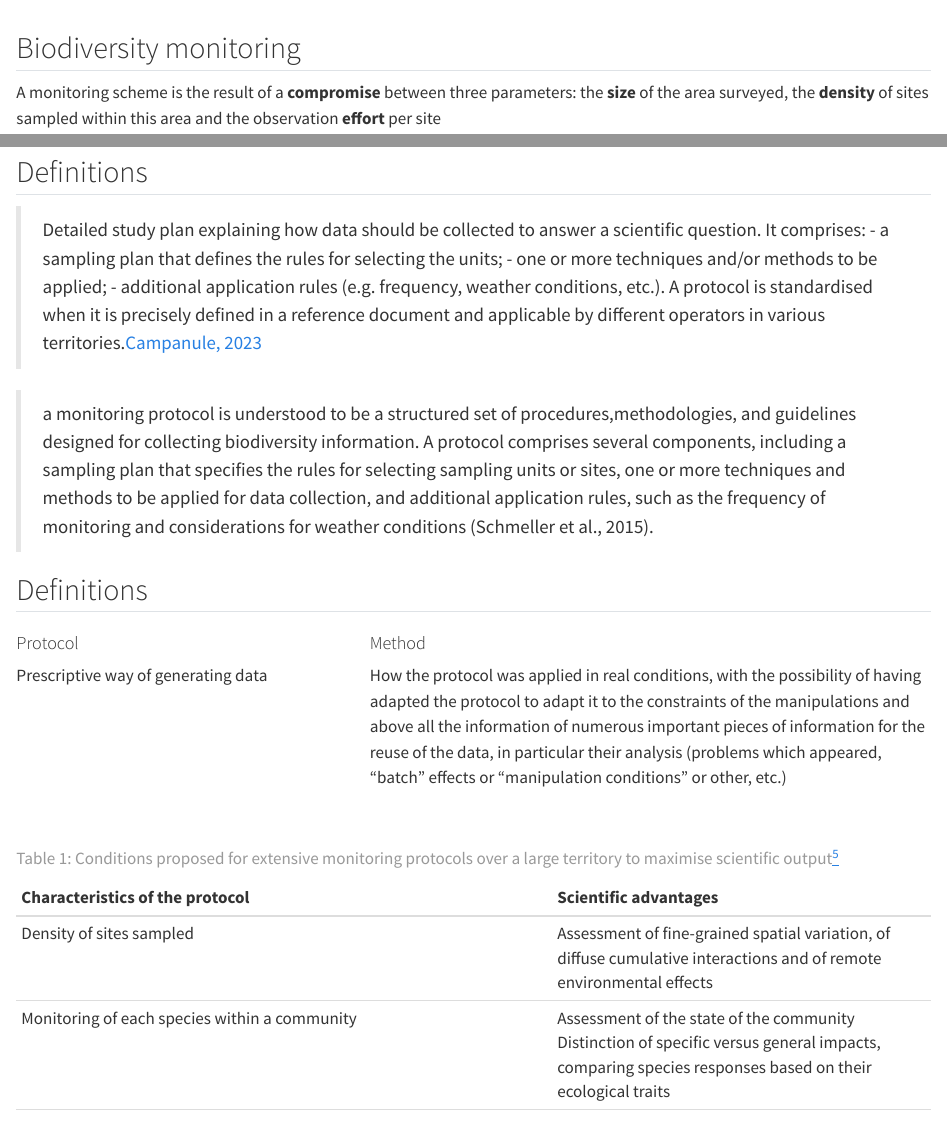
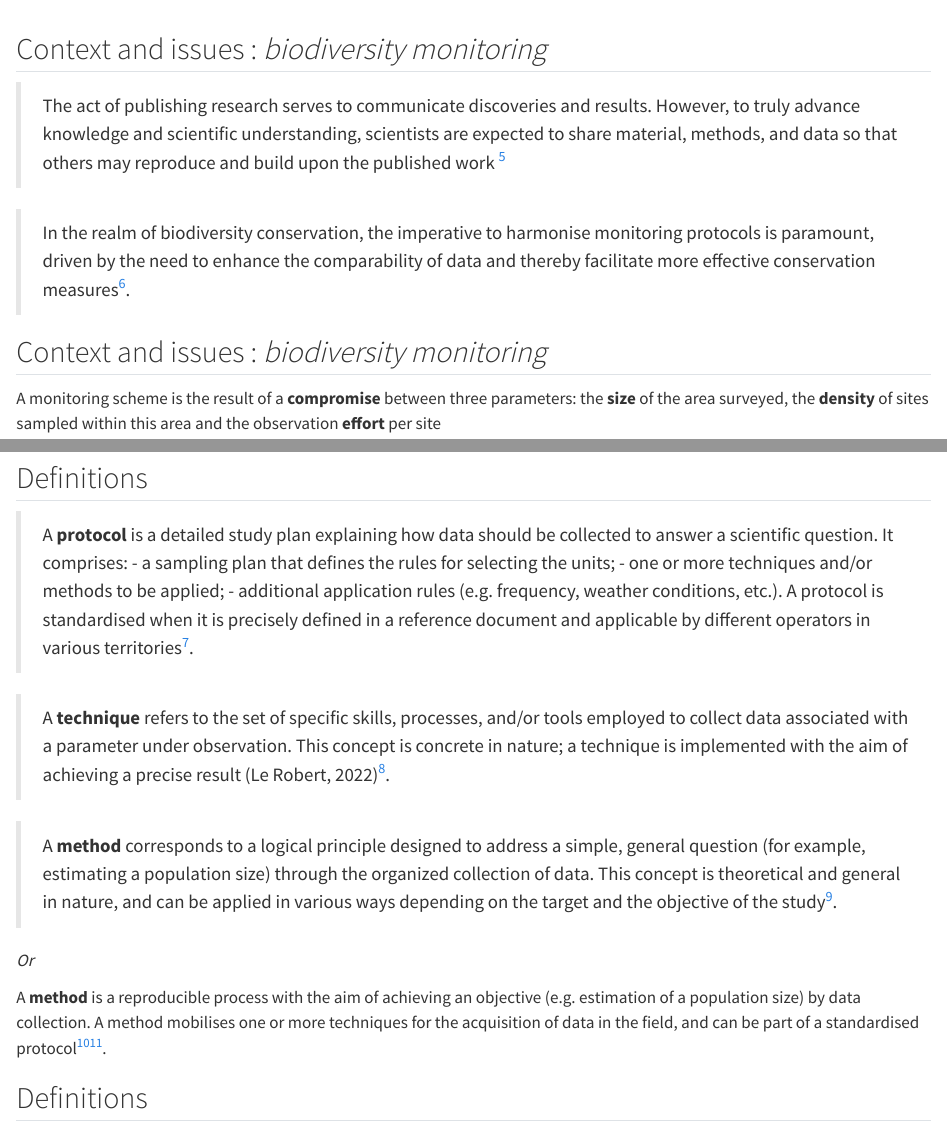
Before and after one commit to biodiversitydata/protocols-methods, a Quarto document (sections/slides.qmd): the page in a window 1100 px wide, from 240 px down, and a second part further down, joined at a grey line. Rendered offline with R 4.5, knitr and Pandoc in place of Quarto, with nearby package versions.

Commit message:
changes context and issue

```diff
--- a/sections/slides.qmd
+++ b/sections/slides.qmd
@@ -39,7 +39,18 @@
 
 <!-- page X -->
 
-## Biodiversity monitoring
+## Context and issues : *biodiversity monitoring*
+
+> The act of publishing research serves to communicate discoveries and results. However, to truly advance knowledge and scientific understanding, scientists are expected to share material, methods, and data so that others may reproduce and build upon the published work [^teytelman]
+
+> In the realm of biodiversity conservation, the imperative to harmonise monitoring protocols is paramount, driven by the need to enhance the comparability of data and thereby facilitate more effective conservation measures[^biodiversa].
+
+[^teytelman]: [Teytelman _et al_, (2016)](https://doi.org/10.1371/journal.pbio.1002538)
+[^biodiversa]: [Biodiversa+](https://hal.science/hal-04300324/)
+
+<!-- page X -->
+
+## Context and issues : *biodiversity monitoring*
 
 A monitoring scheme is the result of a **compromise** between three parameters: the **size** of the area surveyed, the **density** of sites sampled within this area and the observation **effort** per site
 
@@ -75,13 +86,17 @@ and, therefore, on **precision** and **generality** of the observed **ecological
 <!-- page 5 -->
 
 ## Definitions
-> Detailed study plan explaining how data should be collected to answer a scientific question. It comprises:
+
+> A **protocol** is a detailed study plan explaining how data should be collected to answer a scientific question. It comprises:
 - a sampling plan that defines the rules for selecting the units;
 - one or more techniques and/or methods to be applied;
 - additional application rules (e.g. frequency, weather conditions, etc.).
-A protocol is standardised when it is precisely defined in a reference document and applicable by different operators in various territories.[Campanule, 2023](https://campanule.mnhn.fr/concepts-et-definitions/)
+A protocol is standardised when it is precisely defined in a reference document and applicable by different operators in various territories[^campanule].
 
-> a monitoring protocol is understood to be a structured set of procedures,methodologies, and guidelines designed for collecting biodiversity information. A protocol comprises several components, including a sampling plan that specifies the rules for selecting sampling units or sites, one or more techniques and methods
-to be applied for data collection, and additional application rules, such as the frequency of monitoring and considerations for weather conditions
-(Schmeller et al., 2015).
+> A **technique** refers to the set of specific skills, processes, and/or tools employed to collect data associated with a parameter under observation. This concept is concrete in nature; a technique is implemented with the aim of achieving a precise result (Le Robert, 2022)[^campanule].
 
+> A **method** corresponds to a logical principle designed to address a simple, general question (for example, estimating a population size) through the organized collection of data. This concept is theoretical and general in nature, and can be applied in various ways depending on the target and the objective of the study[^campanule].
+
+*Or*
+
+A **method** is a reproducible process with the aim of achieving an objective (e.g. estimation of a population size) by data collection. A method mobilises one or more techniques for the acquisition of data in the field, and can be part of a standardised protocol[^biodiversa][^esmeralda].
```
Also changed, not shown: sections/slides.qmd (17 more changed lines).
